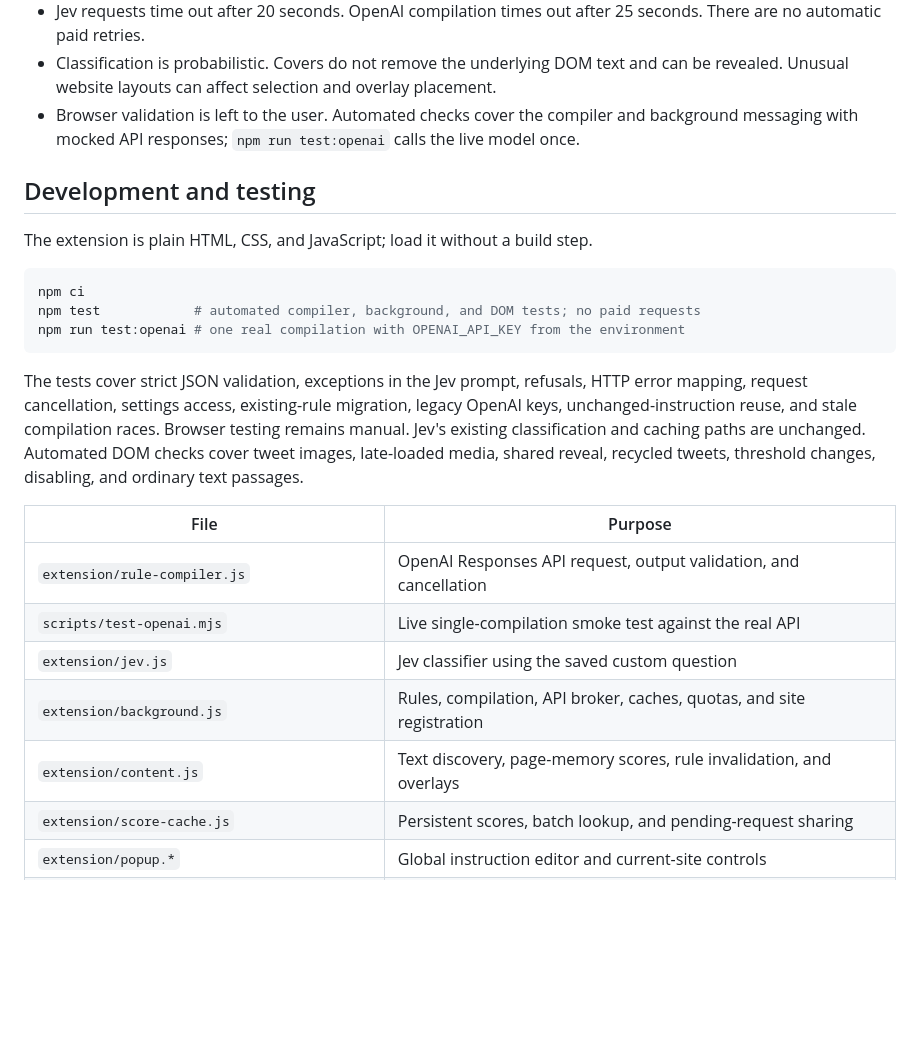
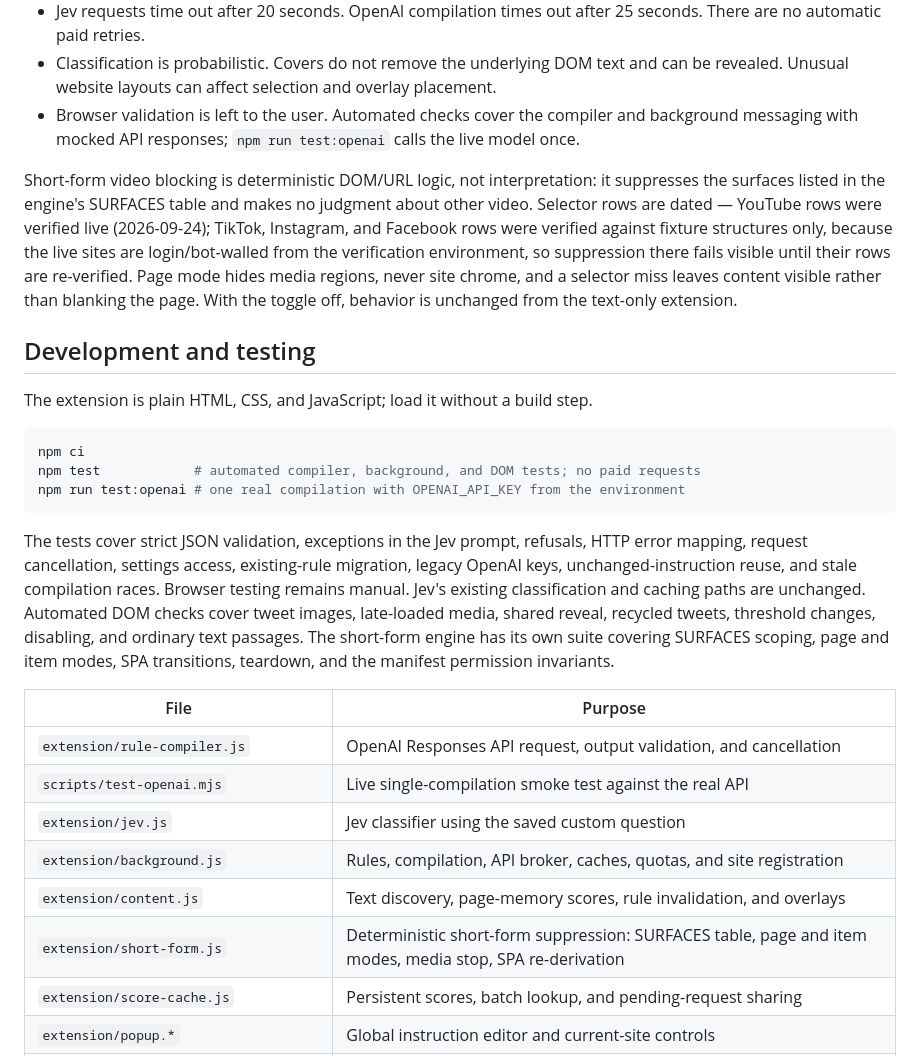
Before and after one commit to rishiv7/content-blocker, a Markdown page: README.md, the part around one of its changes. Rendered like a GitHub page; blank space fills up the shorter version.

````diff
--- a/README.md
+++ b/README.md
@@ -101,6 +115,8 @@ Recording can be paused or cleared independently of cached classification scores
 - Classification is probabilistic. Covers do not remove the underlying DOM text and can be revealed. Unusual website layouts can affect selection and overlay placement.
 - Browser validation is left to the user. Automated checks cover the compiler and background messaging with mocked API responses; `npm run test:openai` calls the live model once.
 
+Short-form video blocking is deterministic DOM/URL logic, not interpretation: it suppresses the surfaces listed in the engine's SURFACES table and makes no judgment about other video. Selector rows are dated — YouTube rows were verified live (2026-09-24); TikTok, Instagram, and Facebook rows were verified against fixture structures only, because the live sites are login/bot-walled from the verification environment, so suppression there fails visible until their rows are re-verified. Page mode hides media regions, never site chrome, and a selector miss leaves content visible rather than blanking the page. With the toggle off, behavior is unchanged from the text-only extension.
+
 ## Development and testing
 
 The extension is plain HTML, CSS, and JavaScript; load it without a build step.
@@ -111,7 +127,7 @@ npm test            # automated compiler, background, and DOM tests; no paid req
 npm run test:openai # one real compilation with OPENAI_API_KEY from the environment
 ```
 
-The tests cover strict JSON validation, exceptions in the Jev prompt, refusals, HTTP error mapping, request cancellation, settings access, existing-rule migration, legacy OpenAI keys, unchanged-instruction reuse, and stale compilation races. Browser testing remains manual. Jev's existing classification and caching paths are unchanged. Automated DOM checks cover tweet images, late-loaded media, shared reveal, recycled tweets, threshold changes, disabling, and ordinary text passages.
+The tests cover strict JSON validation, exceptions in the Jev prompt, refusals, HTTP error mapping, request cancellation, settings access, existing-rule migration, legacy OpenAI keys, unchanged-instruction reuse, and stale compilation races. Browser testing remains manual. Jev's existing classification and caching paths are unchanged. Automated DOM checks cover tweet images, late-loaded media, shared reveal, recycled tweets, threshold changes, disabling, and ordinary text passages. The short-form engine has its own suite covering SURFACES scoping, page and item modes, SPA transitions, teardown, and the manifest permission invariants.
 
 | File | Purpose |
 | --- | --- |
@@ -120,6 +136,7 @@ The tests cover strict JSON validation, exceptions in the Jev prompt, refusals,
 | `extension/jev.js` | Jev classifier using the saved custom question |
 | `extension/background.js` | Rules, compilation, API broker, caches, quotas, and site registration |
 | `extension/content.js` | Text discovery, page-memory scores, rule invalidation, and overlays |
+| `extension/short-form.js` | Deterministic short-form suppression: SURFACES table, page and item modes, media stop, SPA re-derivation |
 | `extension/score-cache.js` | Persistent scores, batch lookup, and pending-request sharing |
 | `extension/popup.*` | Global instruction editor and current-site controls |
 | `extension/options.*` | OpenAI key, TypeSafe key, threshold, and enabled sites |
````
Also changed, not shown: other parts of README.md (+14 -0 lines).
